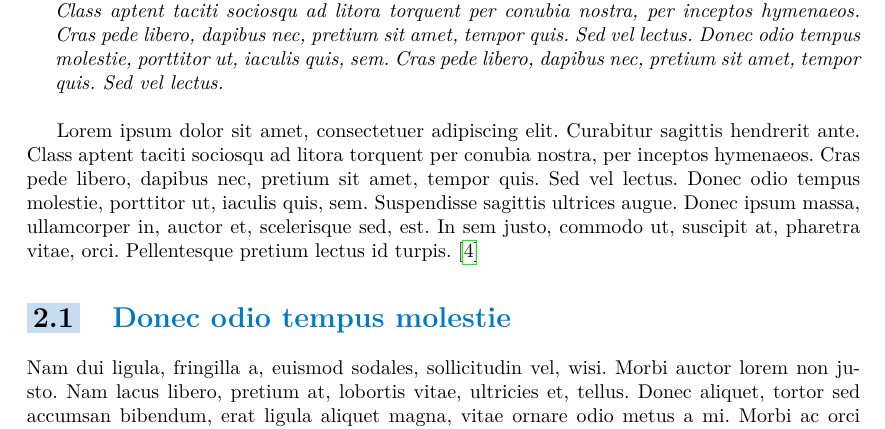
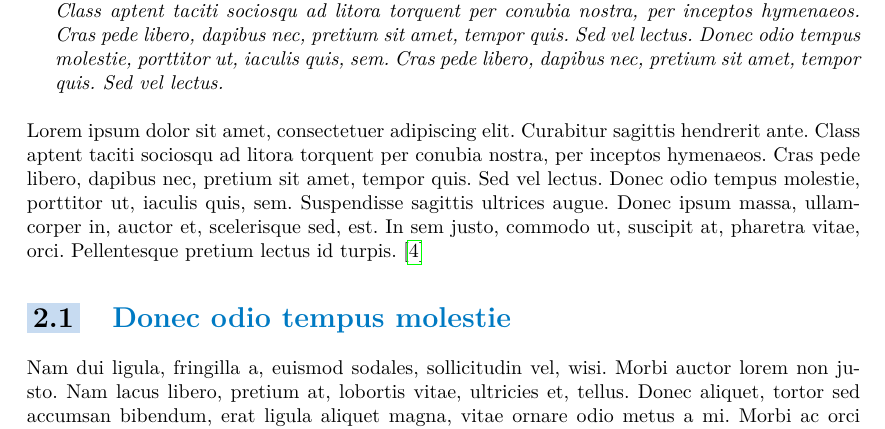
Before and after one commit to simerda/music-generative-ANN-thesis, a LaTeX thesis (ctufit-thesis.tex, which reads ctufit-thesis.cls, text/text.tex): part of page 19 of 25, cut so that both start at the same text. Compiled offline with pdfLaTeX.

Commit message:
chapter miniabstract environment

```diff
--- a/ctufit-thesis.cls
+++ b/ctufit-thesis.cls
@@ -477,6 +477,8 @@
 \end{abstractpage}
 }
 
+\newenvironment{chapterabstract}{\hfill\begin{minipage}{\dimexpr\textwidth-0.5cm}\itshape}{\end{minipage}\vskip 0.5cm\par\@afterindentfalse\@afterheading}
+
 \AtBeginDocument{%
 	\@ifpackageloaded{listings}{%
 		\DeclareRobustCommand{\lstlistingname}{\thectufitlistinglabel}%
--- a/text/text.tex
+++ b/text/text.tex
@@ -257,10 +256,10 @@ Class aptent taciti sociosqu ad litora torquent per conubia nostra, per inceptos
 \chapter{Lorem ipsum}
 %---------------------------------------------------------------
 
-\hfill\begin{minipage}{\dimexpr\textwidth-0.5cm}
-\textit{Lorem ipsum dolor sit amet, consectetuer adipiscing elit. Curabitur sagittis hendrerit ante. Class aptent taciti sociosqu ad litora torquent per conubia nostra, per inceptos hymenaeos. Cras pede libero, dapibus nec, pretium sit amet, tempor quis. Sed vel lectus. Donec odio tempus molestie, porttitor ut, iaculis quis, sem. Cras pede libero, dapibus nec, pretium sit amet, tempor quis. Sed vel lectus. }
-\end{minipage}
-\vskip 0.5cm
+\begin{chapterabstract}
+	Lorem ipsum dolor sit amet, consectetuer adipiscing elit. Curabitur sagittis hendrerit ante. Class aptent taciti sociosqu ad litora torquent per conubia nostra, per inceptos hymenaeos. Cras pede libero, dapibus nec, pretium sit amet, tempor quis. Sed vel lectus. Donec odio tempus molestie, porttitor ut, iaculis quis, sem. Cras pede libero, dapibus nec, pretium sit amet, tempor quis. Sed vel lectus.
+\end{chapterabstract}
+
 Lorem ipsum dolor sit amet, consectetuer adipiscing elit. Curabitur sagittis hendrerit ante. Class aptent taciti sociosqu ad litora torquent per conubia nostra, per inceptos hymenaeos. Cras pede libero, dapibus nec, pretium sit amet, tempor quis. Sed vel lectus. Donec odio tempus molestie, porttitor ut, iaculis quis, sem. Suspendisse sagittis ultrices augue. Donec ipsum massa, ullamcorper in, auctor et, scelerisque sed, est. In sem justo, commodo ut, suscipit at, pharetra vitae, orci. Pellentesque pretium lectus id turpis. \cite{Kopka2004}
 
 \section{Donec odio tempus molestie}
```
Also changed, not shown: text/text.tex (9 more changed lines).
